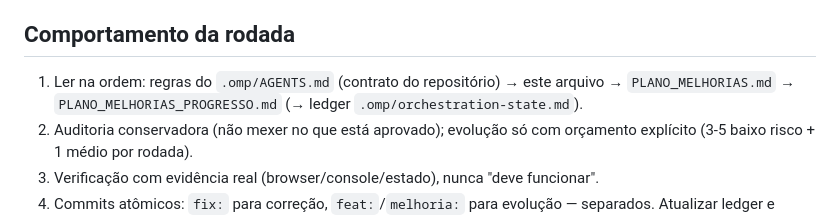
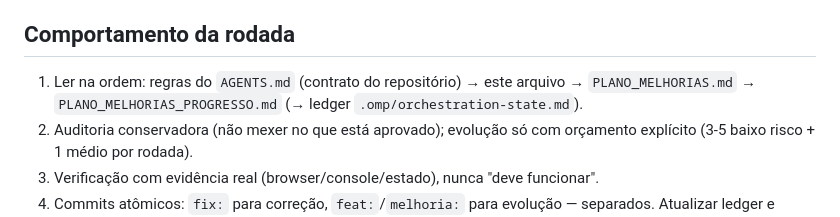
Before and after one commit to JonJonesBR/Sombras-de-Krevathorn, a Markdown page: NÃO COMMITAR.md, the part around the change. Rendered like a GitHub page.

```diff
--- a/NÃO COMMITAR.md
+++ b/NÃO COMMITAR.md
@@ -32,7 +32,7 @@ Complementa `PLANO_MELHORIAS.md` (backlog/estado) e `.omp/orchestration-state.md
 
 ## Comportamento da rodada
 
-1. Ler na ordem: regras do `.omp/AGENTS.md` (contrato do repositório) → este arquivo → `PLANO_MELHORIAS.md` → `PLANO_MELHORIAS_PROGRESSO.md` (→ ledger `.omp/orchestration-state.md`).
+1. Ler na ordem: regras do `AGENTS.md` (contrato do repositório) → este arquivo → `PLANO_MELHORIAS.md` → `PLANO_MELHORIAS_PROGRESSO.md` (→ ledger `.omp/orchestration-state.md`).
 2. Auditoria conservadora (não mexer no que está aprovado); evolução só com orçamento explícito (3-5 baixo risco + 1 médio por rodada).
 3. Verificação com evidência real (browser/console/estado), nunca "deve funcionar".
 4. Commits atômicos: `fix:` para correção, `feat:`/`melhoria:` para evolução — separados. Atualizar ledger e planos a cada rodada.
```
Also changed, not shown: AGENTS.md (added, +18 -0 lines), PLANO_MELHORIAS_PROGRESSO.md (+15 -0 lines).
